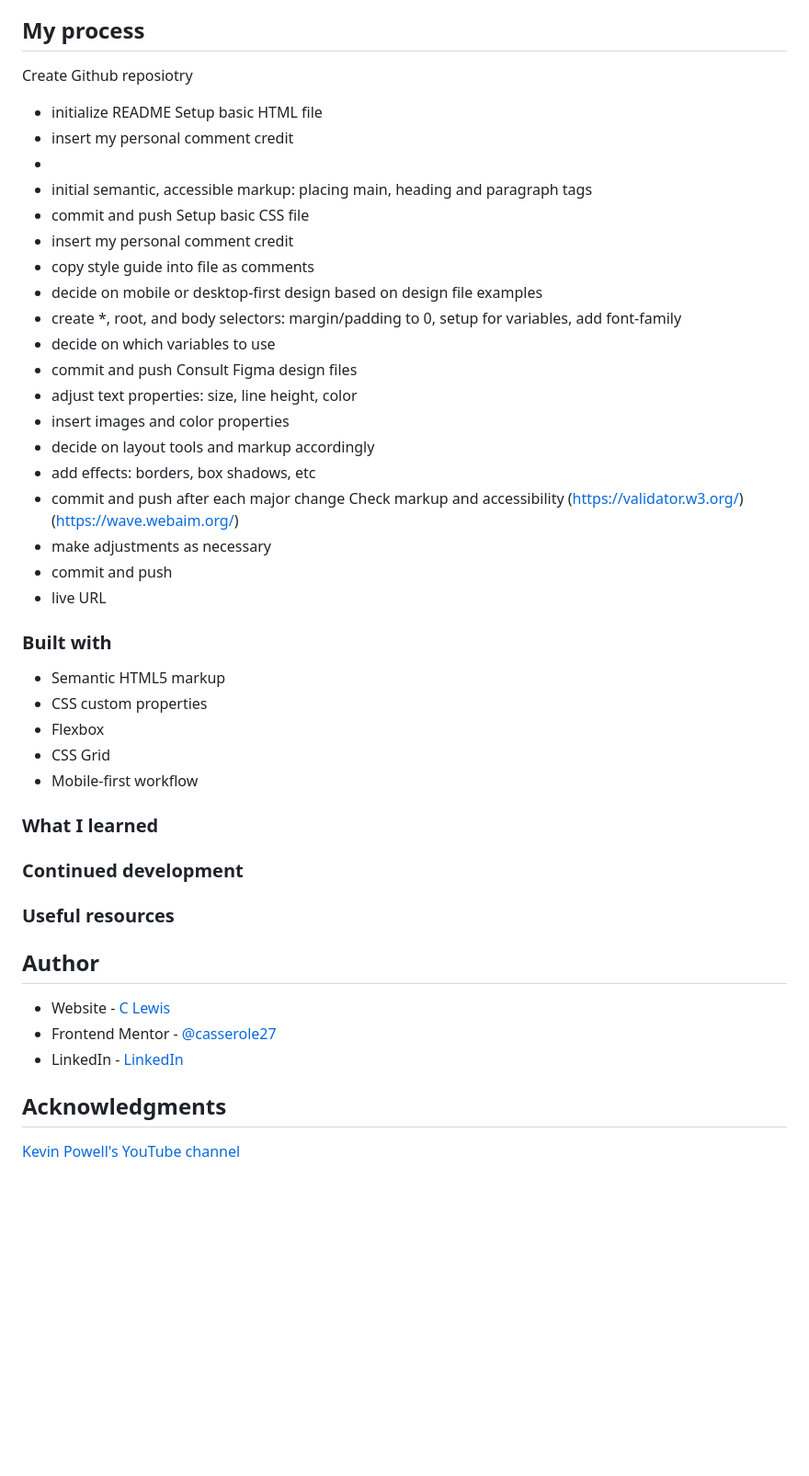
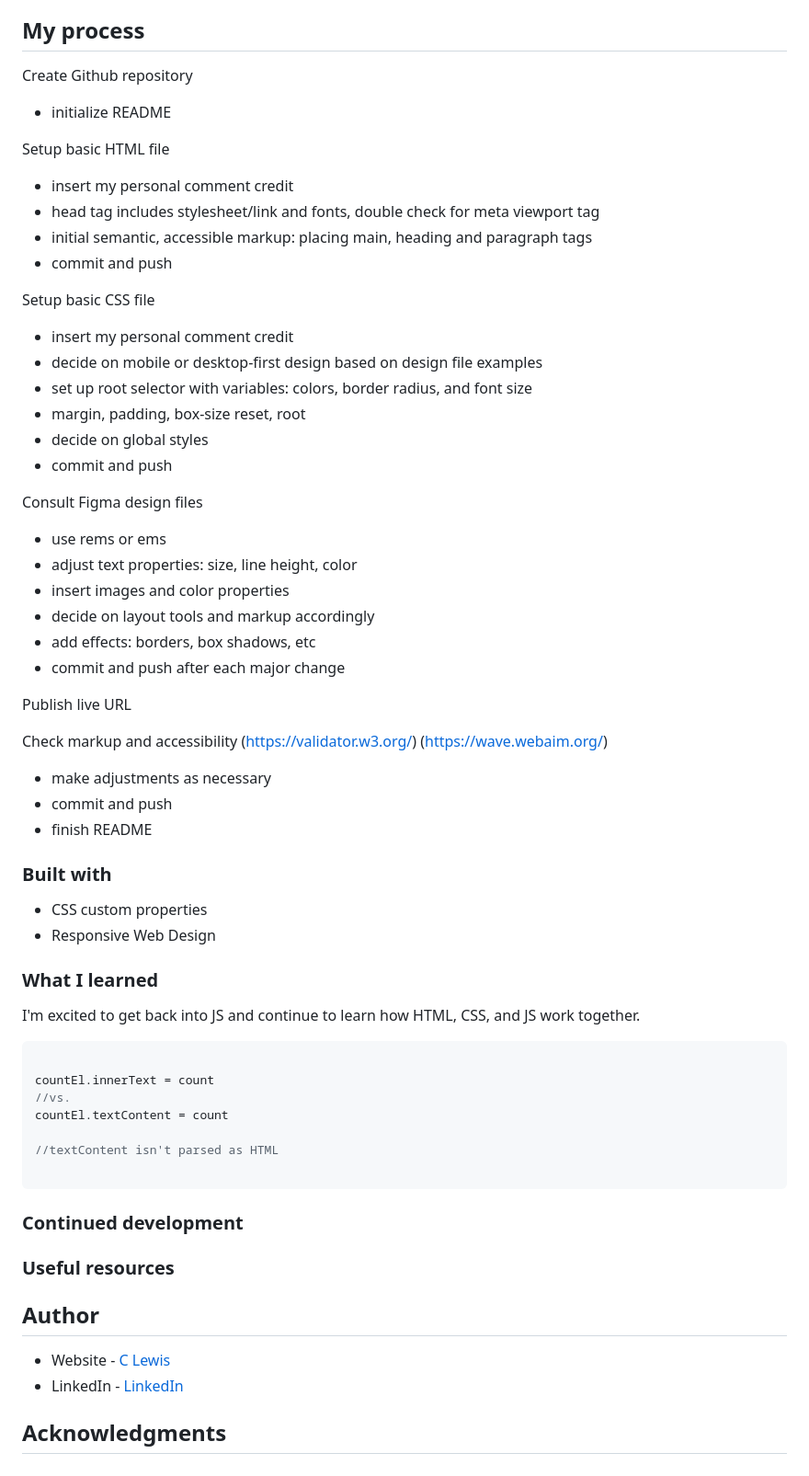
Before and after one commit to casserole27/counter-app, a Markdown page: README.md, the part around the change printed below. Shown: that part at 92% size. GitHub-like rendering; blank space fills up the shorter version.

````diff
--- a/README.md
+++ b/README.md
@@ -30,44 +39,60 @@ Scrimba M3 JavaScript counter app
 
 ## My process
 
-Create Github reposiotry
+Create Github repository
 - initialize README
+
 Setup basic HTML file
 - insert my personal comment credit
-- <head> tag includes stylesheet/link and fonts, double check for meta viewport tag
+- head tag includes stylesheet/link and fonts, double check for meta viewport tag
 - initial semantic, accessible markup: placing main, heading and paragraph tags
  - commit and push
+
 Setup basic CSS file
 - insert my personal comment credit
-- copy style guide into file as comments
 - decide on mobile or desktop-first design based on design file examples
-- create *, root, and body selectors: margin/padding to 0, setup for variables, add font-family
-- decide on which variables to use
+- set up root selector with variables: colors, border radius, and font size
+- margin, padding, box-size reset, root
+- decide on global styles
 - commit and push
+
 Consult Figma design files
+ - use rems or ems
  - adjust text properties: size, line height, color
  - insert images and color properties
  - decide on layout tools and markup accordingly
  - add effects: borders, box shadows, etc
  - commit and push after each major change
+
+Publish live URL
+
 Check markup and accessibility
 (https://validator.w3.org/)
 (https://wave.webaim.org/)
  - make adjustments as necessary
  - commit and push
- - live URL
+ - finish README
 
 
 ### Built with
 
-- Semantic HTML5 markup
 - CSS custom properties
-- Flexbox
-- CSS Grid
-- Mobile-first workflow
+- Responsive Web Design
 
 ### What I learned
 
+I'm excited to get back into JS and continue to learn how HTML, CSS, and JS work together.
+
+
+```javascript
+
+countEl.innerText = count
+//vs.
+countEl.textContent = count
+
+//textContent isn't parsed as HTML
+
+```
 
 ### Continued development
 
@@ -78,10 +103,7 @@ Check markup and accessibility
 ## Author
 
 - Website - [C Lewis](https://www.clewisdev.com)
-- Frontend Mentor - [@casserole27](https://www.frontendmentor.io/profile/casserole27)
 - LinkedIn - [LinkedIn](https://www.linkedin.com/in/clewisdev/)
 
 
 ## Acknowledgments
-
-[Kevin Powell's YouTube channel](https://www.youtube.com/kepowob)
````
Also changed, not shown: other parts of README.md (+21 -12 lines), m3-counter-screenshot.png (added).
